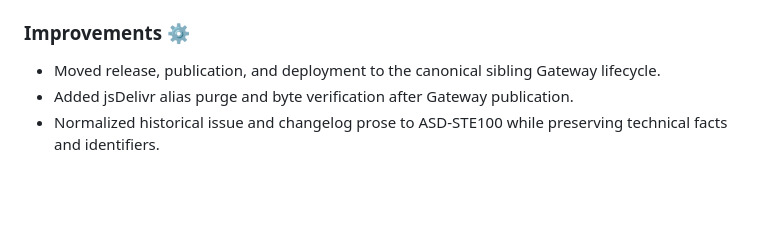
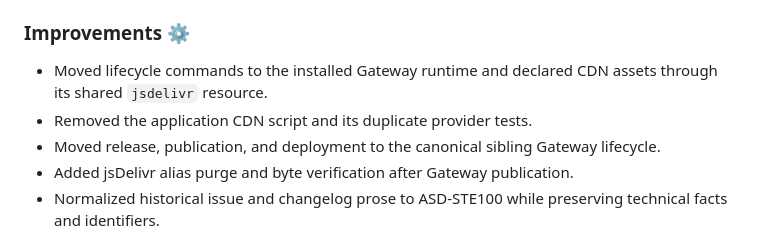
Before and after one commit to MarcoPoloResearchLab/mpr-ui, a Markdown page: CHANGELOG.md, the part around the change. Rendered like a GitHub page; blank space fills up the shorter version.

Commit message:
refactor: delegate lifecycle and CDN to Gateway runtime
- move lifecycle commands to installed Gateway runtime and declare CDN assets via shared jsdelivr resource
- remove application CDN script and duplicate provider tests

```diff
--- a/CHANGELOG.md
+++ b/CHANGELOG.md
@@ -13,6 +13,8 @@
 - Added `MPRUI.getLegalProfile()`, `MPRUI.getLegalDocument()`, `MPRUI.renderLegalDocument()`, and `<mpr-legal-document>` for reusable MPR Lab Terms and Privacy pages.
 
 ### Improvements ⚙️
+- Moved lifecycle commands to the installed Gateway runtime and declared CDN assets through its shared `jsdelivr` resource.
+- Removed the application CDN script and its duplicate provider tests.
 - Moved release, publication, and deployment to the canonical sibling Gateway lifecycle.
 - Added jsDelivr alias purge and byte verification after Gateway publication.
 - Normalized historical issue and changelog prose to ASD-STE100 while preserving technical facts and identifiers.
```
